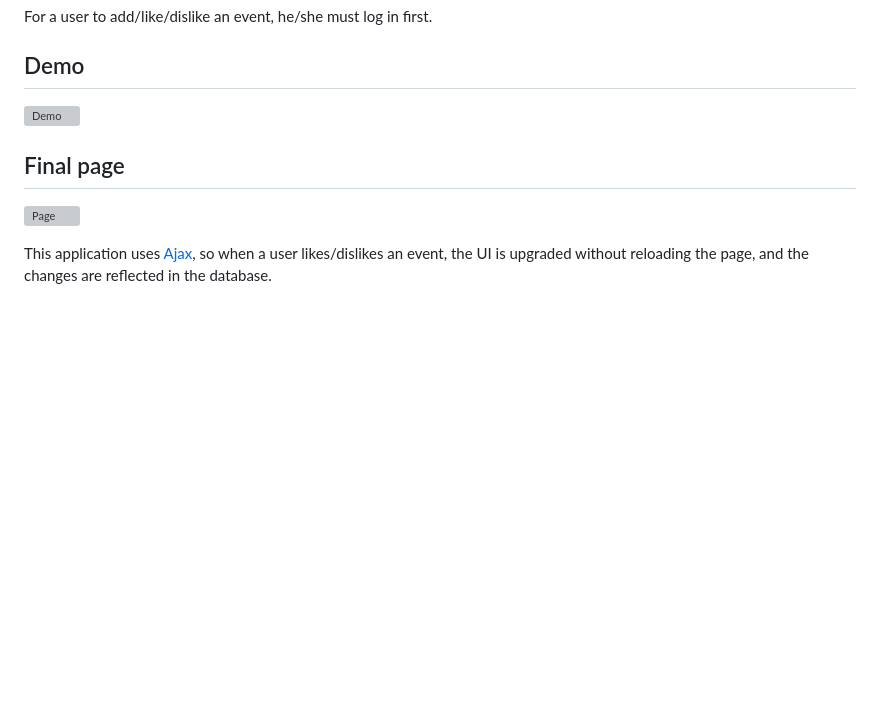
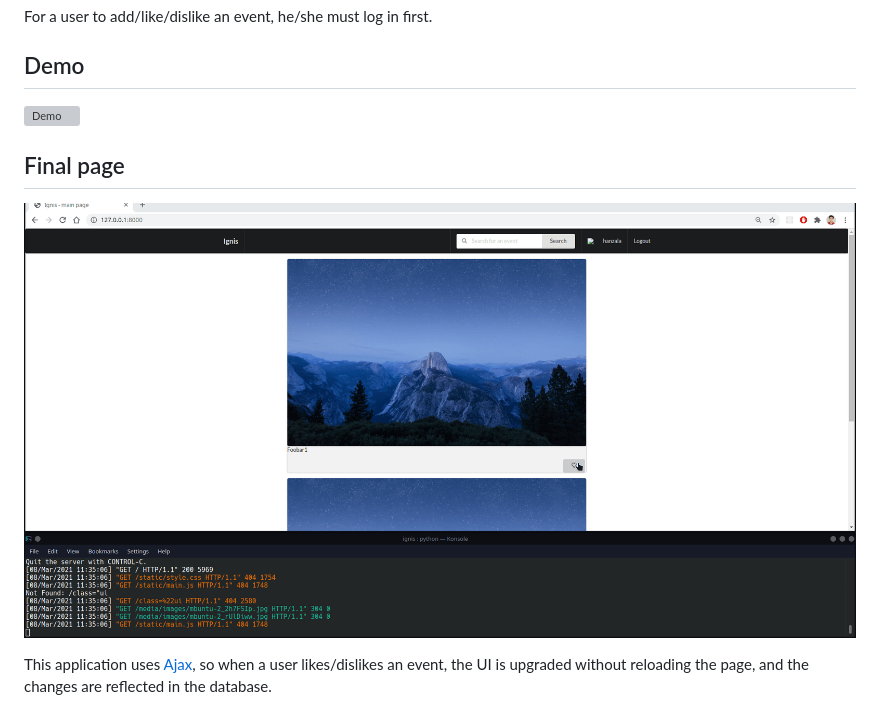
Before and after one commit to hanzala-sohrab/ignis, a Markdown page: README.md, the part around the change printed below. GitHub-like rendering; pictures changed too: Peek 2021-03-08 17-05.gif (added); blank space fills up the shorter version; grey boxes are pictures that could not be loaded.

```diff
--- a/README.md
+++ b/README.md
@@ -33,5 +33,5 @@ For a user to add/like/dislike an event, he/she must log in first.
 
 ## Final page
-![Page](./media/Peek%202021-03-08%2017-05.gif)
+![Page](./Peek%202021-03-08%2017-05.gif)
 
 This application uses [Ajax](https://developer.mozilla.org/en-US/docs/Web/Guide/AJAX), so when a user likes/dislikes an event, the UI is upgraded without reloading the page, and the changes are reflected in the database.
```
Also changed, not shown: other parts of README.md (+1 -1 lines), 1 other file.
